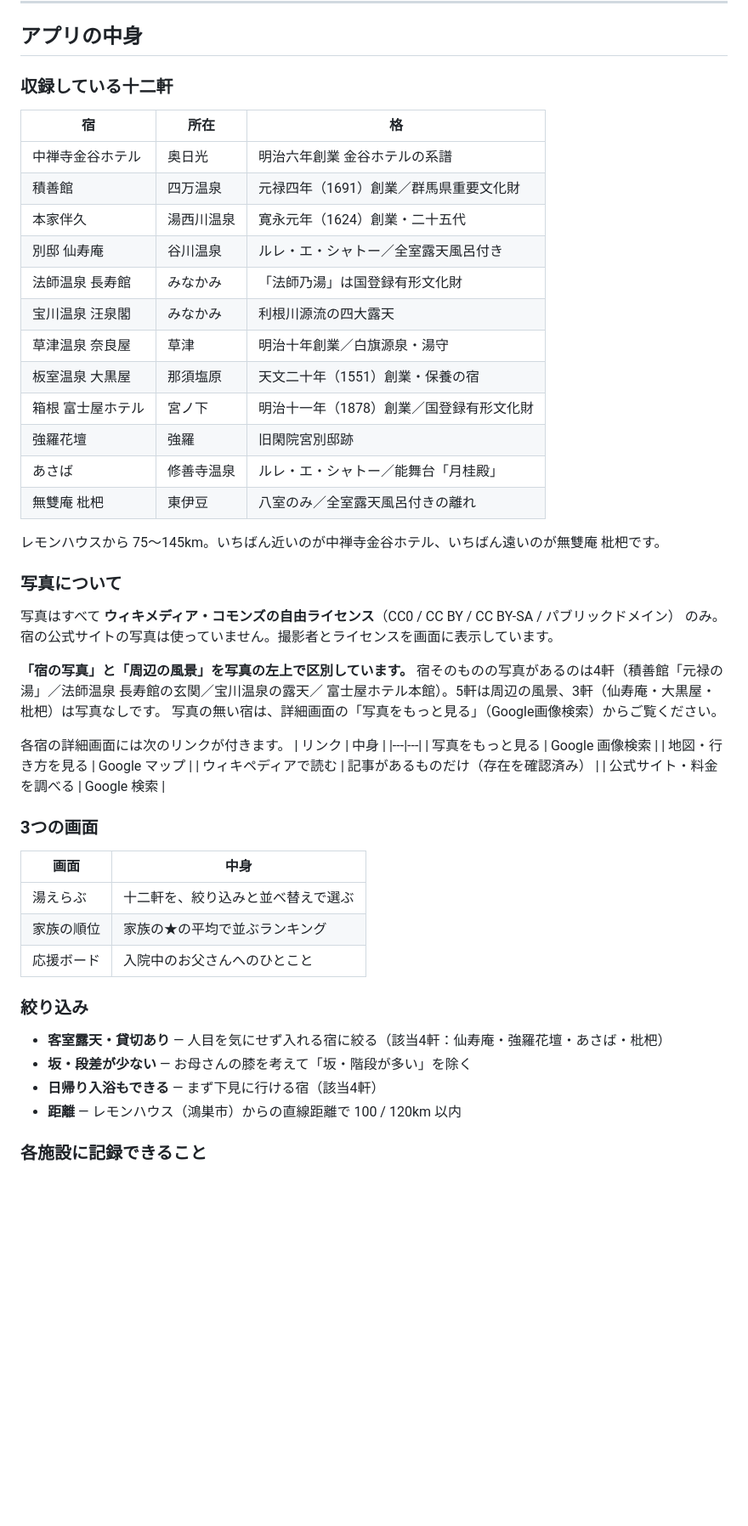
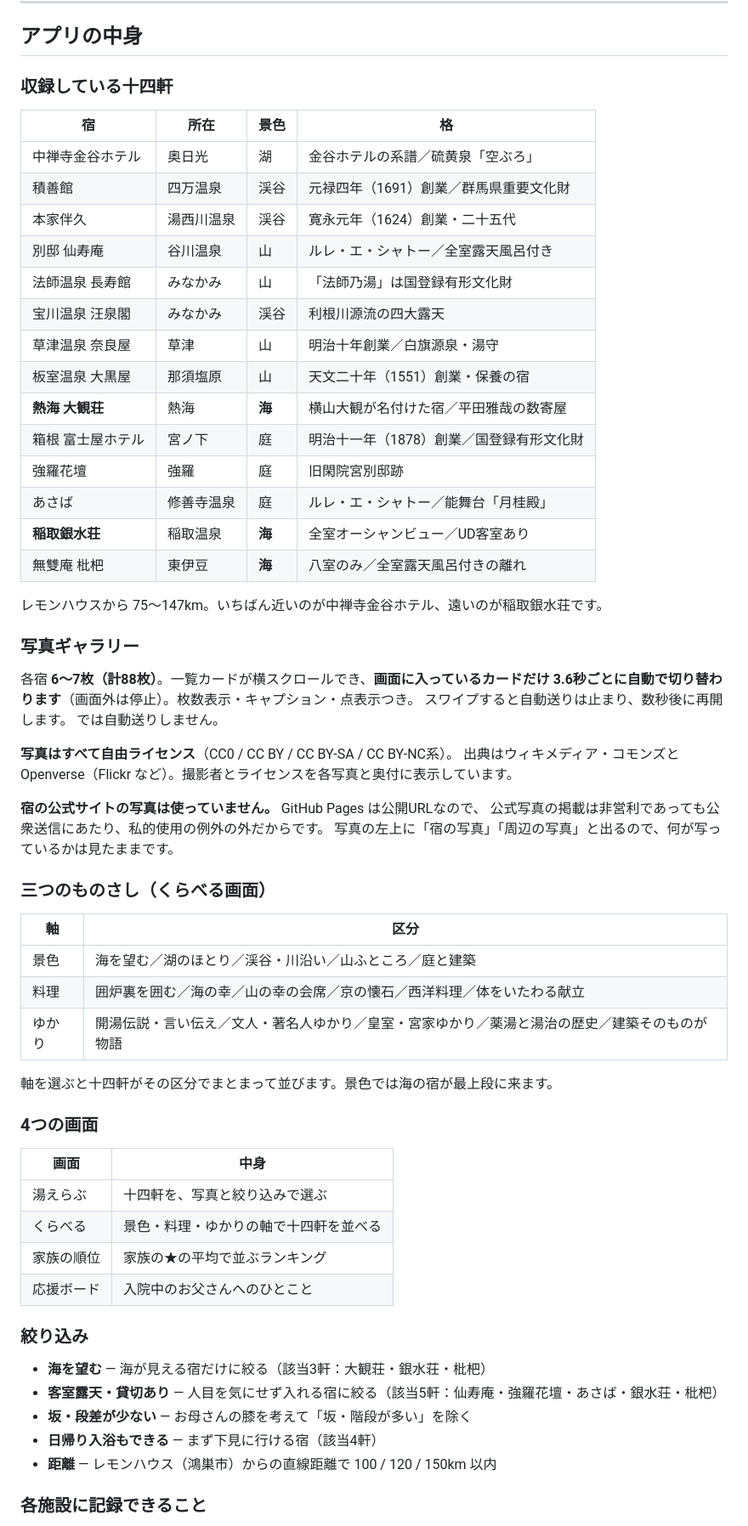
Before and after one commit to Toshi-Final-VictoryMaker/yumeguri, a Markdown page: README.md, the part around one of its changes. Shown at 85% size. GitHub-like rendering; blank space fills up the shorter version.

Commit message:
README を十四軒・写真ギャラリー・三つのものさしに更新
Co-Authored-By: Claude Opus 5 <noreply@anthropic.com>

```diff
--- a/README.md
+++ b/README.md
@@ -83,54 +83,62 @@ service cloud.firestore {
 
 ## アプリの中身
 
-### 収録している十二軒
+### 収録している十四軒
 
-| 宿 | 所在 | 格 |
-|---|---|---|
-| 中禅寺金谷ホテル | 奥日光 | 明治六年創業 金谷ホテルの系譜 |
-| 積善館 | 四万温泉 | 元禄四年（1691）創業／群馬県重要文化財 |
-| 本家伴久 | 湯西川温泉 | 寛永元年（1624）創業・二十五代 |
-| 別邸 仙寿庵 | 谷川温泉 | ルレ・エ・シャトー／全室露天風呂付き |
-| 法師温泉 長寿館 | みなかみ | 「法師乃湯」は国登録有形文化財 |
-| 宝川温泉 汪泉閣 | みなかみ | 利根川源流の四大露天 |
-| 草津温泉 奈良屋 | 草津 | 明治十年創業／白旗源泉・湯守 |
-| 板室温泉 大黒屋 | 那須塩原 | 天文二十年（1551）創業・保養の宿 |
-| 箱根 富士屋ホテル | 宮ノ下 | 明治十一年（1878）創業／国登録有形文化財 |
-| 強羅花壇 | 強羅 | 旧閑院宮別邸跡 |
-| あさば | 修善寺温泉 | ルレ・エ・シャトー／能舞台「月桂殿」 |
-| 無雙庵 枇杷 | 東伊豆 | 八室のみ／全室露天風呂付きの離れ |
+| 宿 | 所在 | 景色 | 格 |
+|---|---|---|---|
+| 中禅寺金谷ホテル | 奥日光 | 湖 | 金谷ホテルの系譜／硫黄泉「空ぶろ」 |
+| 積善館 | 四万温泉 | 渓谷 | 元禄四年（1691）創業／群馬県重要文化財 |
+| 本家伴久 | 湯西川温泉 | 渓谷 | 寛永元年（1624）創業・二十五代 |
+| 別邸 仙寿庵 | 谷川温泉 | 山 | ルレ・エ・シャトー／全室露天風呂付き |
+| 法師温泉 長寿館 | みなかみ | 山 | 「法師乃湯」は国登録有形文化財 |
+| 宝川温泉 汪泉閣 | みなかみ | 渓谷 | 利根川源流の四大露天 |
+| 草津温泉 奈良屋 | 草津 | 山 | 明治十年創業／白旗源泉・湯守 |
+| 板室温泉 大黒屋 | 那須塩原 | 山 | 天文二十年（1551）創業・保養の宿 |
+| **熱海 大観荘** | 熱海 | **海** | 横山大観が名付けた宿／平田雅哉の数寄屋 |
+| 箱根 富士屋ホテル | 宮ノ下 | 庭 | 明治十一年（1878）創業／国登録有形文化財 |
+| 強羅花壇 | 強羅 | 庭 | 旧閑院宮別邸跡 |
+| あさば | 修善寺温泉 | 庭 | ルレ・エ・シャトー／能舞台「月桂殿」 |
+| **稲取銀水荘** | 稲取温泉 | **海** | 全室オーシャンビュー／UD客室あり |
+| 無雙庵 枇杷 | 東伊豆 | **海** | 八室のみ／全室露天風呂付きの離れ |
 
-レモンハウスから 75〜145km。いちばん近いのが中禅寺金谷ホテル、いちばん遠いのが無雙庵 枇杷です。
+レモンハウスから 75〜147km。いちばん近いのが中禅寺金谷ホテル、遠いのが稲取銀水荘です。
 
-### 写真について
-写真はすべて **ウィキメディア・コモンズの自由ライセンス**（CC0 / CC BY / CC BY-SA / パブリックドメイン）
-のみ。宿の公式サイトの写真は使っていません。撮影者とライセンスを画面に表示しています。
+### 写真ギャラリー
+各宿 **6〜7枚（計88枚）**。一覧カードが横スクロールでき、**画面に入っているカードだけ
+3.6秒ごとに自動で切り替わります**（画面外は停止）。枚数表示・キャプション・点表示つき。
+スワイプすると自動送りは止まり、数秒後に再開します。 では自動送りしません。
 
-**「宿の写真」と「周辺の風景」を写真の左上で区別しています。**
-宿そのものの写真があるのは4軒（積善館「元禄の湯」／法師温泉 長寿館の玄関／宝川温泉の露天／
-富士屋ホテル本館）。5軒は周辺の風景、3軒（仙寿庵・大黒屋・枇杷）は写真なしです。
-写真の無い宿は、詳細画面の「写真をもっと見る」（Google画像検索）からご覧ください。
+**写真はすべて自由ライセンス**（CC0 / CC BY / CC BY-SA / CC BY-NC系）。
+出典はウィキメディア・コモンズと Openverse（Flickr など）。撮影者とライセンスを各写真と奥付に表示しています。
 
-各宿の詳細画面には次のリンクが付きます。
-| リンク | 中身 |
+**宿の公式サイトの写真は使っていません。** GitHub Pages は公開URLなので、
+公式写真の掲載は非営利であっても公衆送信にあたり、私的使用の例外の外だからです。
+写真の左上に「宿の写真」「周辺の写真」と出るので、何が写っているかは見たままです。
+
+### 三つのものさし（くらべる画面）
+| 軸 | 区分 |
 |---|---|
-| 写真をもっと見る | Google 画像検索 |
-| 地図・行き方を見る | Google マップ |
-| ウィキペディアで読む | 記事があるものだけ（存在を確認済み） |
-| 公式サイト・料金を調べる | Google 検索 |
+| 景色 | 海を望む／湖のほとり／渓谷・川沿い／山ふところ／庭と建築 |
+| 料理 | 囲炉裏を囲む／海の幸／山の幸の会席／京の懐石／西洋料理／体をいたわる献立 |
+| ゆかり | 開湯伝説・言い伝え／文人・著名人ゆかり／皇室・宮家ゆかり／薬湯と湯治の歴史／建築そのものが物語 |
 
-### 3つの画面
+軸を選ぶと十四軒がその区分でまとまって並びます。景色では海の宿が最上段に来ます。
+
+### 4つの画面
 | 画面 | 中身 |
 |---|---|
-| 湯えらぶ | 十二軒を、絞り込みと並べ替えで選ぶ |
+| 湯えらぶ | 十四軒を、写真と絞り込みで選ぶ |
+| くらべる | 景色・料理・ゆかりの軸で十四軒を並べる |
 | 家族の順位 | 家族の★の平均で並ぶランキング |
 | 応援ボード | 入院中のお父さんへのひとこと |
 
 ### 絞り込み
-- **客室露天・貸切あり** — 人目を気にせず入れる宿に絞る（該当4軒：仙寿庵・強羅花壇・あさば・枇杷）
+- **海を望む** — 海が見える宿だけに絞る（該当3軒：大観荘・銀水荘・枇杷）
+- **客室露天・貸切あり** — 人目を気にせず入れる宿に絞る（該当5軒：仙寿庵・強羅花壇・あさば・銀水荘・枇杷）
 - **坂・段差が少ない** — お母さんの膝を考えて「坂・階段が多い」を除く
 - **日帰り入浴もできる** — まず下見に行ける宿（該当4軒）
-- **距離** — レモンハウス（鴻巣市）からの直線距離で 100 / 120km 以内
+- **距離** — レモンハウス（鴻巣市）からの直線距離で 100 / 120 / 150km 以内
 
 ### 各施設に記録できること
 - 家族ひとりずつの **★1〜5 と ひとこと**（あとから直せます）
```
Also changed, not shown: other parts of README.md (+2 -2 lines).
